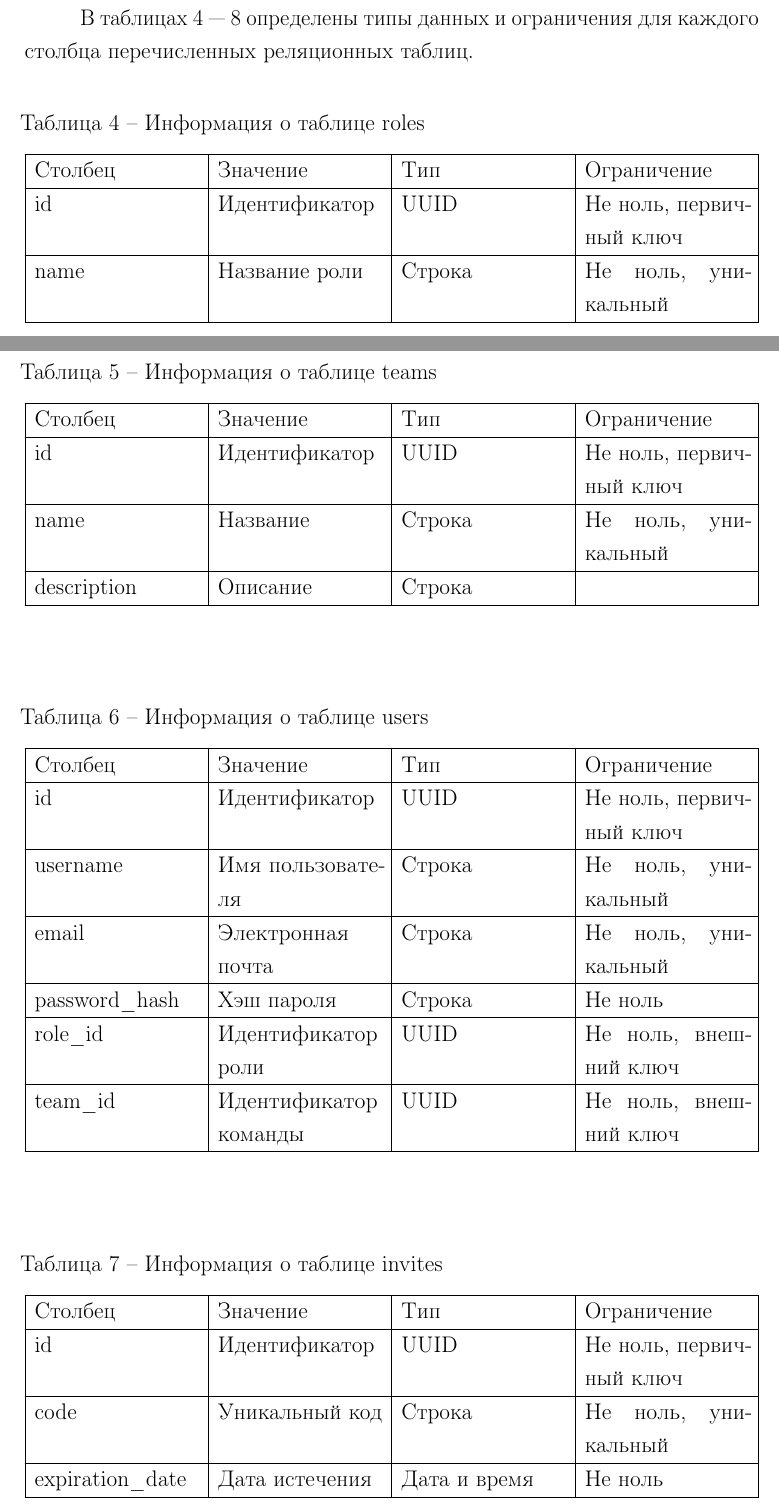
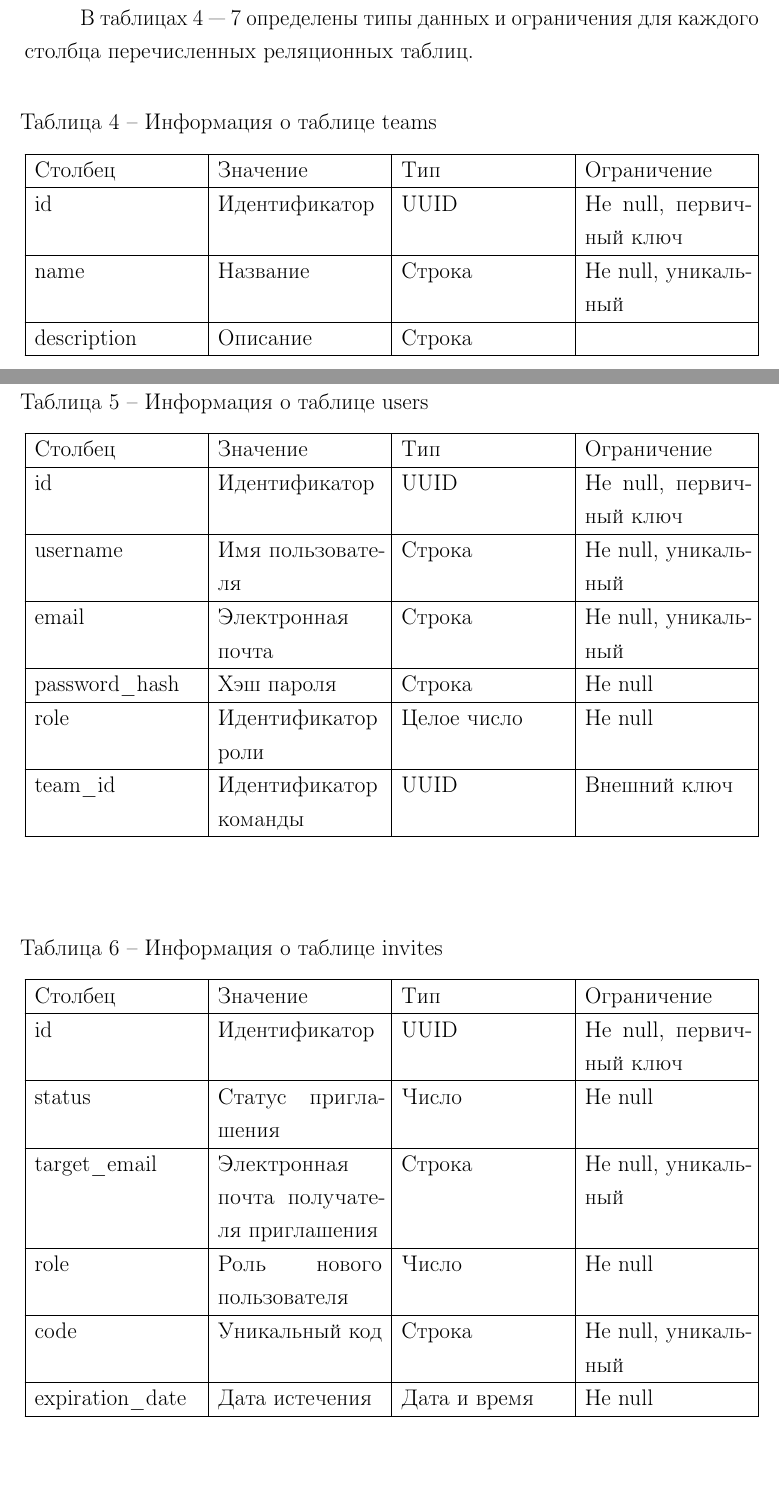
Before and after one commit to n0kkster/iu7-db-6sem-cw, a LaTeX document (report/report.tex, which reads report/parts/03-design.tex): two parts of pages 16 and 17 of 27, joined at a grey line, cut so that both start at the same text, the shorter picture padded with empty space. Compiled offline with pdfLaTeX.

Commit message:
небольшие правки отчета

```diff
--- a/report/parts/03-design.tex
+++ b/report/parts/03-design.tex
@@ -19,26 +18,8 @@
     \item it\_systems --- таблица систем.
 \end{itemize}
 
-В таблицах \ref{tbl:roles} --- \ref{tbl:it_system} определены типы данных и ограничения
+В таблицах \ref{tbl:teams} --- \ref{tbl:it_system} определены типы данных и ограничения
 для каждого столбца перечисленных реляционных таблиц.
-
-\begin{center}
-    \begin{tabularx}{\textwidth}{|X|X|X|X|}
-        \caption{\label{tbl:roles}Информация о таблице roles} \\ \hline
-        Столбец & Значение & Тип & Ограничение \\ \hline
-        \endfirsthead
-
-        \multicolumn{4}{l}{{Продолжение таблицы\ \thetable{}}} \\ \hline
-        Столбец & Значение & Тип & Ограничение \\ \hline
-        \endhead
-
-        \endfoot
-        \endlastfoot
-
-        id & Идентификатор & UUID & Не ноль, первичный ключ \\ \hline
-        name & Название роли & Строка & Не ноль, уникальный \\ \hline
-    \end{tabularx}
-\end{center}
 
 \begin{center}
     \begin{tabularx}{\textwidth}{|X|X|X|X|}
@@ -53,8 +34,8 @@
         \endfoot
         \endlastfoot
 
-        id & Идентификатор & UUID & Не ноль, первичный ключ \\ \hline
-        name & Название & Строка & Не ноль, уникальный \\ \hline
+        id & Идентификатор & UUID & Не null, первичный ключ \\ \hline
+        name & Название & Строка & Не null, уникальный \\ \hline
         description & Описание & Строка & \\ \hline
     \end{tabularx}
 \end{center}
@@ -72,12 +53,12 @@
         \endfoot
         \endlastfoot
 
-        id & Идентификатор & UUID & Не ноль, первичный ключ \\ \hline
-        username & Имя пользователя & Строка & Не ноль, уникальный \\ \hline
-        email & Электронная почта & Строка & Не ноль, уникальный \\ \hline
-        password\_hash & Хэш пароля & Строка & Не ноль \\ \hline
-        role\_id & Идентификатор роли & UUID & Не ноль, внешний ключ \\ \hline
-        team\_id & Идентификатор команды & UUID & Не ноль, внешний ключ \\ \hline
+        id & Идентификатор & UUID & Не null, первичный ключ \\ \hline
+        username & Имя пользователя & Строка & Не null, уникальный \\ \hline
+        email & Электронная почта & Строка & Не null, уникальный \\ \hline
+        password\_hash & Хэш пароля & Строка & Не null \\ \hline
+        role & Идентификатор роли & Целое число & Не null \\ \hline
+        team\_id & Идентификатор команды & UUID & Внешний ключ \\ \hline
     \end{tabularx}
 \end{center}
 
@@ -94,11 +75,14 @@
         \endfoot
         \endlastfoot
 
-        id & Идентификатор & UUID & Не ноль, первичный ключ \\ \hline
-        code & Уникальный код & Строка & Не ноль, уникальный \\ \hline
-        expiration\_date & Дата истечения & Дата и время & Не ноль \\ \hline
-        is\_active & Статус активности & Логический & Не ноль \\ \hline
-        team\_id & Идентификатор команды & UUID & Не ноль, внешний ключ \\ \hline
+        id & Идентификатор & UUID & Не null, первичный ключ \\ \hline
+        status & Статус приглашения & Число & Не null \\ \hline
+        target\_email & Электронная почта получателя приглашения & Строка & Не null, уникальный \\ \hline
+        role & Роль нового пользователя & Число & Не null \\ \hline
+        code & Уникальный код & Строка & Не null, уникальный \\ \hline
+        expiration\_date & Дата истечения & Дата и время & Не null \\ \hline
+        team\_id & Идентификатор команды & UUID & Не null, внешний ключ \\ \hline
+        activated\_by\_uid & Идентификатор нового пользователя & UUID & Не null, внешний ключ \\ \hline
     \end{tabularx}
 \end{center}
 
@@ -115,12 +99,12 @@
         \endfoot
         \endlastfoot
 
-        id & Идентификатор & UUID & Не ноль, первичный ключ \\ \hline
-        name & Название & Строка & Не ноль \\ \hline
+        id & Идентификатор & UUID & Не null, первичный ключ \\ \hline
+        name & Название & Строка & Не null \\ \hline
         description & Описание & Строка & \\ \hline
-        created\_at & Дата создания & Дата и время & Не ноль \\ \hline
-        updated\_at & Дата обновления & Дата и время & Не ноль \\ \hline
-        team\_id & Идентификатор команды & UUID & Не ноль, внешний ключ \\ \hline
+        created\_at & Дата создания & Дата и время & Не null \\ \hline
+        updated\_at & Дата обновления & Дата и время & Не null \\ \hline
+        team\_id & Идентификатор команды & UUID & Не null, внешний ключ \\ \hline
     \end{tabularx}
 \end{center}
 
@@ -144,6 +128,5 @@
         \endfoot
         \endlastfoot
 
-        id & Идентификатор & UUID & Не ноль, уникальный \\ \hline
-        name & Название & Строка & Не ноль \\ \hline
-        type & Тип компонента & Число & Не ноль \\ \hline
+        id & Идентификатор & UUID & Не null, уникальный \\ \hline
+        name & Название & Строка & Не null \\ \hline
@@ -168,5 +152,5 @@
         \endfoot
         \endlastfoot
 
-        id & Идентификатор & UUID & Не ноль, уникальный \\ \hline
+        id & Идентификатор & UUID & Не null, уникальный \\ \hline
         protocol & Тип протокола & Число & \\ \hline
```
Also changed, not shown: report/parts/02-analytical.tex (+3 -6 lines), report/img/relational-dbml.pdf, report/report.pdf, report/parts/03-design.tex (10 more changed lines), 1 other file.
